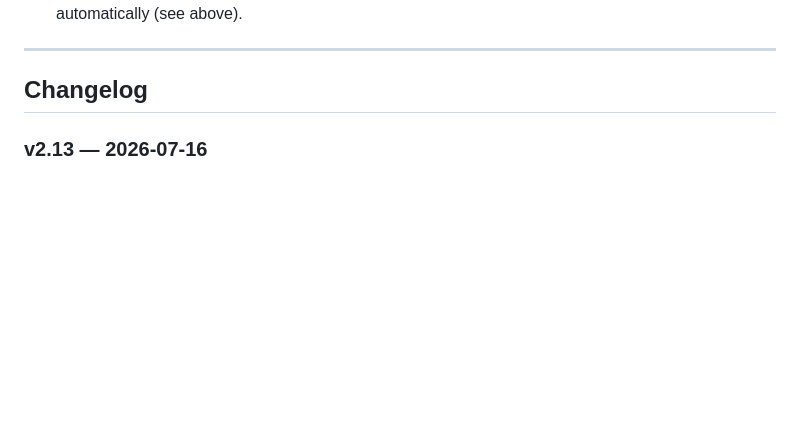
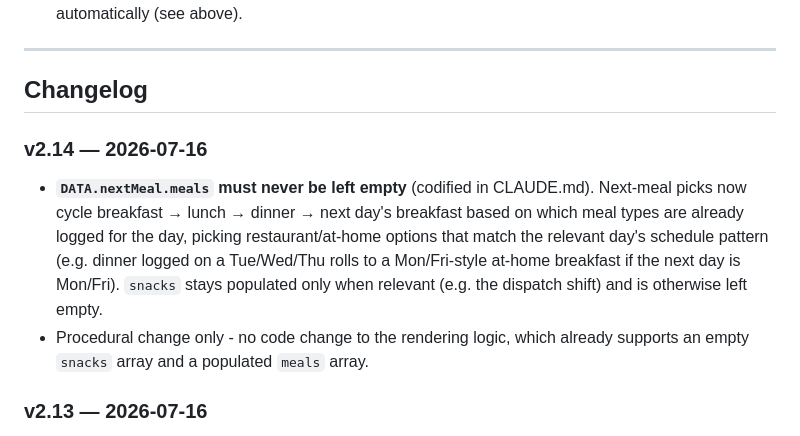
Before and after one commit to kirkcrabb/fuel-log, a Markdown page: health-tracker-spec.md, the part around the change. Drawn GitHub-style; blank space fills up the shorter version.

```diff
--- a/health-tracker-spec.md
+++ b/health-tracker-spec.md
@@ -105,6 +105,16 @@ const DATA = {
 ---
 
 ## Changelog
+
+### v2.14 — 2026-07-16
+- **`DATA.nextMeal.meals` must never be left empty** (codified in CLAUDE.md). Next-meal
+  picks now cycle breakfast → lunch → dinner → next day's breakfast based on which
+  meal types are already logged for the day, picking restaurant/at-home options that
+  match the relevant day's schedule pattern (e.g. dinner logged on a Tue/Wed/Thu rolls
+  to a Mon/Fri-style at-home breakfast if the next day is Mon/Fri). `snacks` stays
+  populated only when relevant (e.g. the dispatch shift) and is otherwise left empty.
+- Procedural change only - no code change to the rendering logic, which already
+  supports an empty `snacks` array and a populated `meals` array.
 
 ### v2.13 — 2026-07-16
 - **Pending entries (from "I ate this" clicks) no longer count toward totals** - stat
```
Also changed, not shown: CLAUDE.md (+8 -0 lines).
